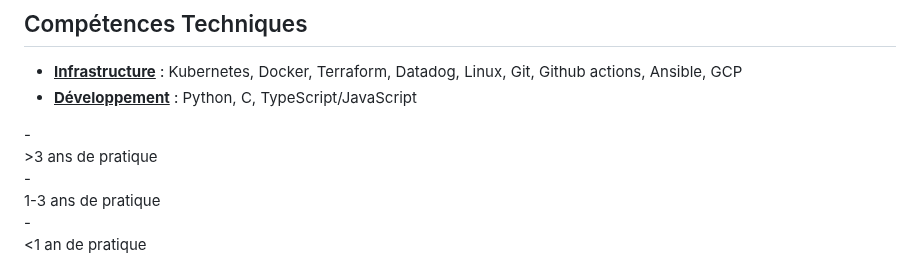
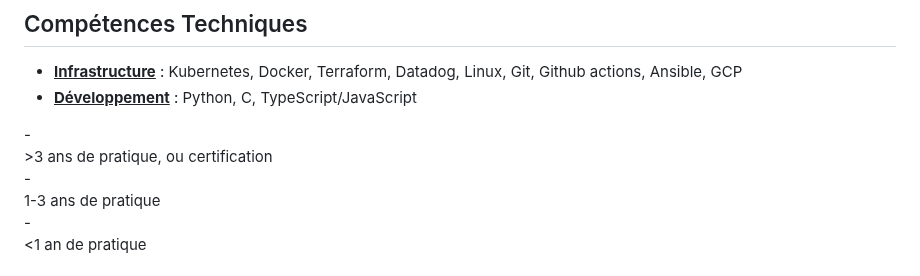
Before and after one commit to Aitbytes/Resume, a Markdown page: source/mohamed.md, the part around the change. Drawn GitHub-style.

Commit message:
add (& certification) to legend

```diff
--- a/source/mohamed.md
+++ b/source/mohamed.md
@@ -38,7 +38,7 @@
 - <u>**Développement**</u> : <span class="mastered">Python, C, TypeScript/JavaScript</span>
 
 <div class="legend">
-- <div class="mastered"><i class="fa fa-square" aria-hidden="true"></i>  &gt;3 ans de pratique</div>
+- <div class="mastered"><i class="fa fa-square" aria-hidden="true"></i>  &gt;3 ans de pratique, ou certification</div>
 - <div class="ammateur"><i class="fa fa-square" aria-hidden="true"></i> 1-3 ans de pratique</div>
 - <div class="familiar"><i class="fa fa-square" aria-hidden="true"></i> &lt;1 an de pratique</div>
 </div>
```
